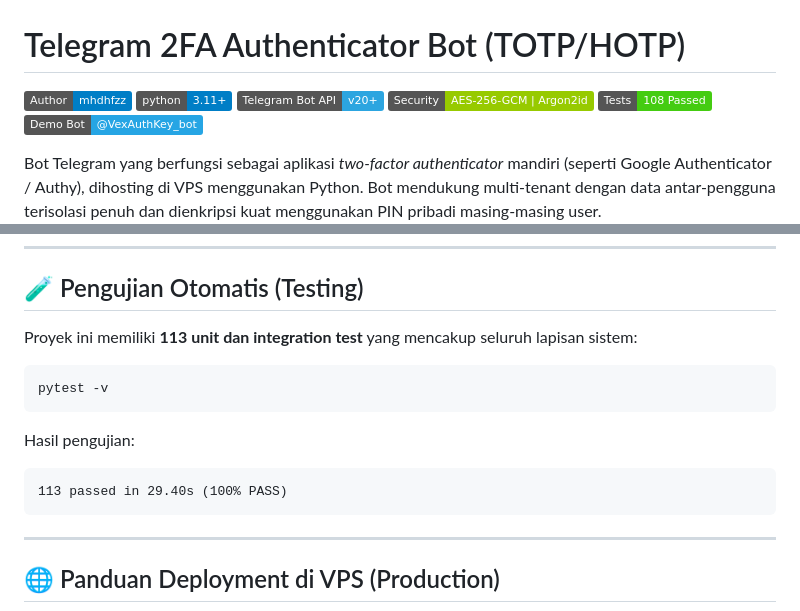
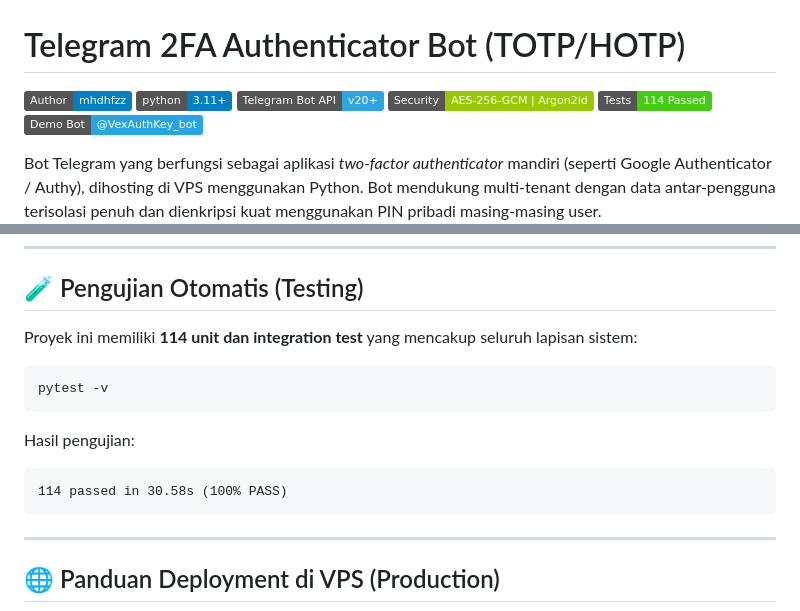
Before and after one commit to mhdhfzz/telegram-2fa-bot, a Markdown page: README.md, 2 parts joined by grey strips. Rendered like a GitHub page; badges without logos.

Commit message:
docs: update test badges and counts to 114 passed

````diff
--- a/README.md
+++ b/README.md
@@ -4,7 +4,7 @@
 [![Python 3.11+](https://img.shields.io/badge/python-3.11+-blue.svg)](https://www.python.org/downloads/)
 [![Telegram Bot API](https://img.shields.io/badge/Telegram_Bot_API-v20+-2CA5E0.svg?logo=telegram&logoColor=white)](https://python-telegram-bot.org/)
 [![Security](https://img.shields.io/badge/Security-AES--256--GCM%20%7C%20Argon2id-green.svg)](https://cryptography.io/)
-[![Tests](https://img.shields.io/badge/Tests-108%20Passed-brightgreen.svg)](#pengujian-otomatis-testing)
+[![Tests](https://img.shields.io/badge/Tests-114%20Passed-brightgreen.svg)](#pengujian-otomatis-testing)
 [![Demo Bot](https://img.shields.io/badge/Demo_Bot-@VexAuthKey__bot-26A5E4.svg?logo=telegram&logoColor=white)](https://t.me/VexAuthKey_bot)
 
 Bot Telegram yang berfungsi sebagai aplikasi *two-factor authenticator* mandiri (seperti Google Authenticator / Authy), dihosting di VPS menggunakan Python. Bot mendukung multi-tenant dengan data antar-pengguna terisolasi penuh dan dienkripsi kuat menggunakan PIN pribadi masing-masing user.
@@ -216,7 +216,7 @@ Panduan lengkap mengenai setup HTTPS reverse proxy Nginx dan SSL Certbot tersedi
 
 ## 🧪 Pengujian Otomatis (Testing)
 
-Proyek ini memiliki **113 unit dan integration test** yang mencakup seluruh lapisan sistem:
+Proyek ini memiliki **114 unit dan integration test** yang mencakup seluruh lapisan sistem:
 
 ```bash
 pytest -v
@@ -224,7 +224,7 @@ pytest -v
 
 Hasil pengujian:
 ```text
-113 passed in 29.40s (100% PASS)
+114 passed in 30.58s (100% PASS)
 ```
 
 ---
````
